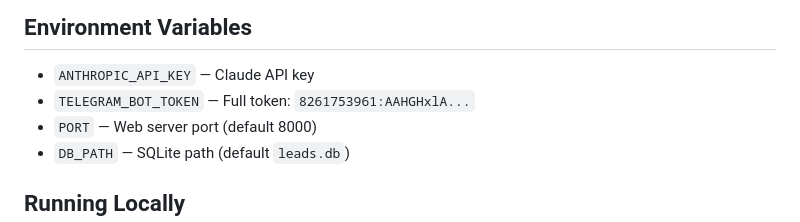
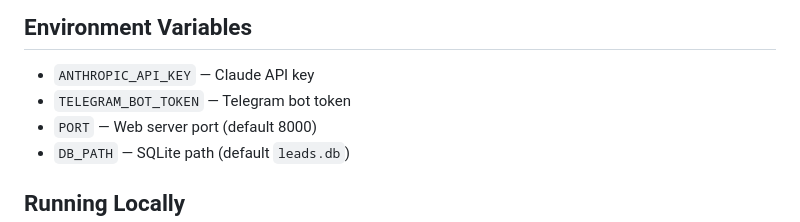
Before and after one commit to markakk1975/shipping-support-agent, a Markdown page: CLAUDE.md, the part around the change. Rendered like a GitHub page.

Commit message:
Redact partial bot token from CLAUDE.md
Co-Authored-By: Claude Opus 4.6 <noreply@anthropic.com>

```diff
--- a/CLAUDE.md
+++ b/CLAUDE.md
@@ -62,7 +62,7 @@ Python 3.11, FastAPI, python-telegram-bot 21.x, anthropic SDK (Haiku 4.5), SQLit
 
 ## Environment Variables
 - `ANTHROPIC_API_KEY` — Claude API key
-- `TELEGRAM_BOT_TOKEN` — Full token: `8261753961:AAHGHxlA...`
+- `TELEGRAM_BOT_TOKEN` — Telegram bot token
 - `PORT` — Web server port (default 8000)
 - `DB_PATH` — SQLite path (default `leads.db`)
 
```
